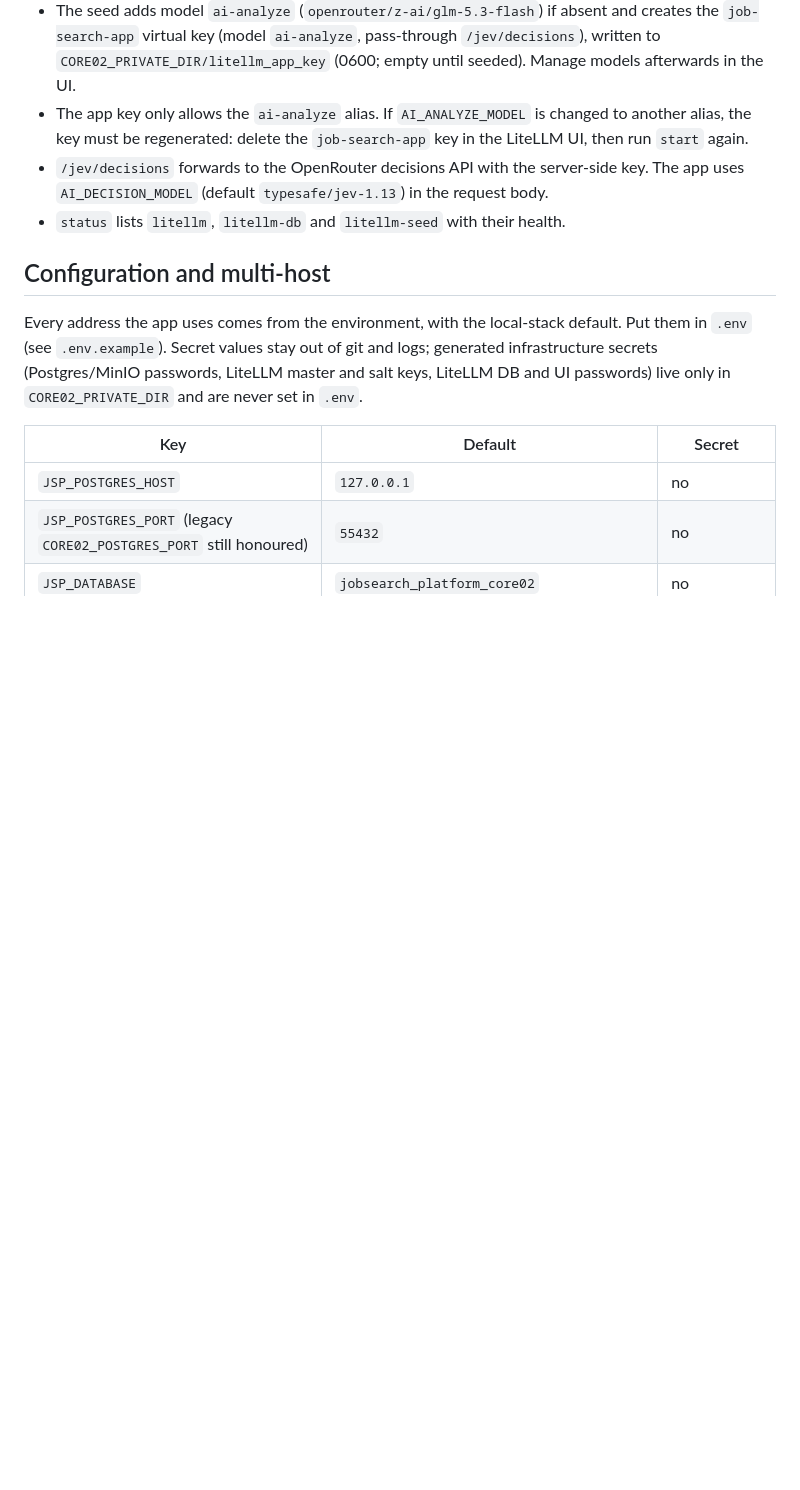
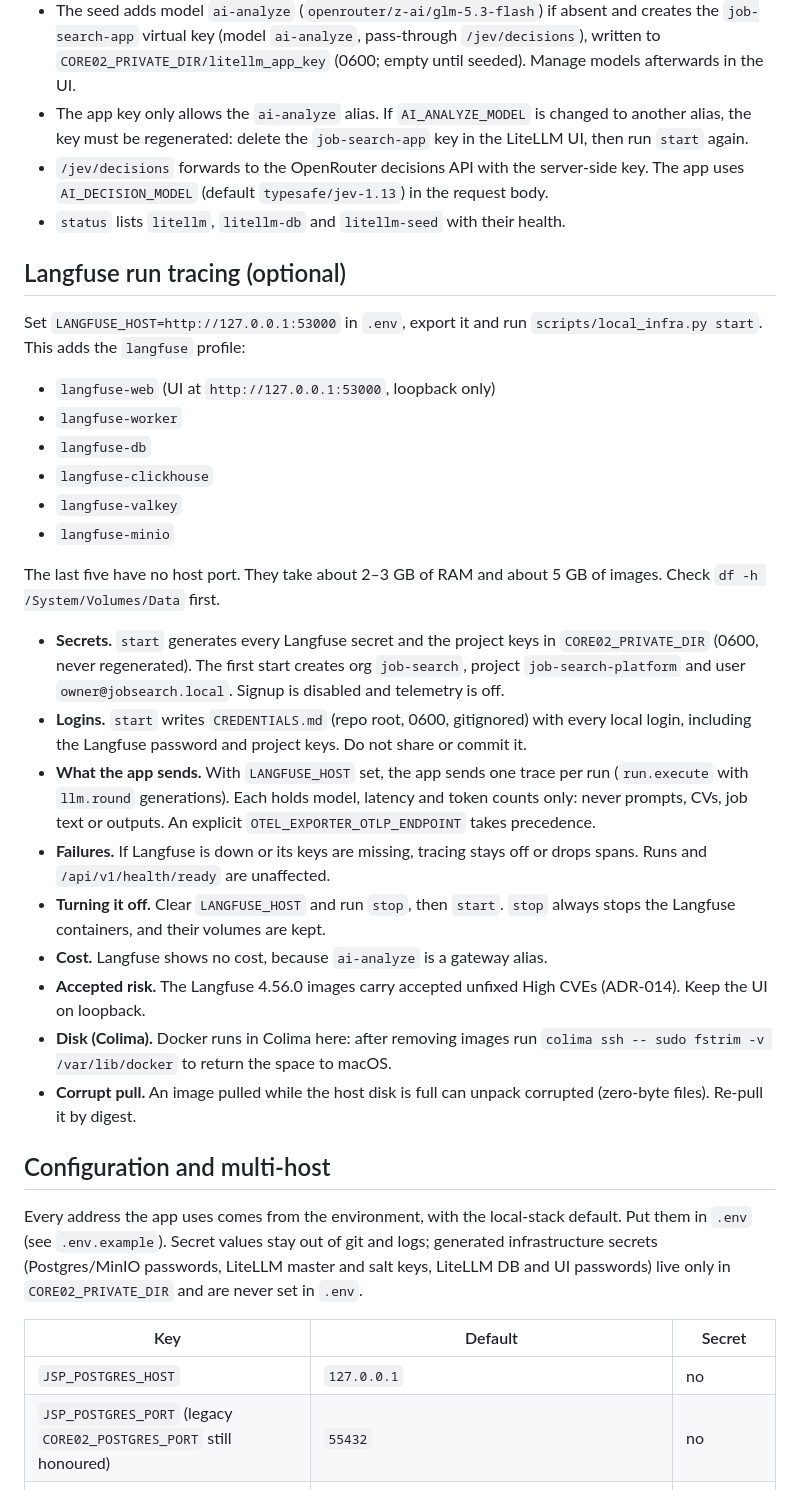
Before and after one commit to SurakiatP/AI-Job-Search-Agent-Platform-dem, a Markdown page: docs/engineering/local-operation.md, the part around one of its changes. Drawn GitHub-style; blank space fills up the shorter version.

Commit message:
docs: Langfuse run tracing operation and image pins
Co-Authored-By: Claude Opus 5.5 <noreply@anthropic.com>

```diff
--- a/docs/engineering/local-operation.md
+++ b/docs/engineering/local-operation.md
@@ -72,6 +72,28 @@ Create a project, add a CV and a job posting you supplied, and start the evaluat
 - `/jev/decisions` forwards to the OpenRouter decisions API with the server-side key. The app uses `AI_DECISION_MODEL` (default `typesafe/jev-1.13`) in the request body.
 - `status` lists `litellm`, `litellm-db` and `litellm-seed` with their health.
 
+## Langfuse run tracing (optional)
+
+Set `LANGFUSE_HOST=http://127.0.0.1:53000` in `.env`, export it and run `scripts/local_infra.py start`. This adds the `langfuse` profile:
+- `langfuse-web` (UI at `http://127.0.0.1:53000`, loopback only)
+- `langfuse-worker`
+- `langfuse-db`
+- `langfuse-clickhouse`
+- `langfuse-valkey`
+- `langfuse-minio`
+
+The last five have no host port. They take about 2–3 GB of RAM and about 5 GB of images. Check `df -h /System/Volumes/Data` first.
+
+- **Secrets.** `start` generates every Langfuse secret and the project keys in `CORE02_PRIVATE_DIR` (0600, never regenerated). The first start creates org `job-search`, project `job-search-platform` and user `owner@jobsearch.local`. Signup is disabled and telemetry is off.
+- **Logins.** `start` writes `CREDENTIALS.md` (repo root, 0600, gitignored) with every local login, including the Langfuse password and project keys. Do not share or commit it.
+- **What the app sends.** With `LANGFUSE_HOST` set, the app sends one trace per run (`run.execute` with `llm.round` generations). Each holds model, latency and token counts only: never prompts, CVs, job text or outputs. An explicit `OTEL_EXPORTER_OTLP_ENDPOINT` takes precedence.
+- **Failures.** If Langfuse is down or its keys are missing, tracing stays off or drops spans. Runs and `/api/v1/health/ready` are unaffected.
+- **Turning it off.** Clear `LANGFUSE_HOST` and run `stop`, then `start`. `stop` always stops the Langfuse containers, and their volumes are kept.
+- **Cost.** Langfuse shows no cost, because `ai-analyze` is a gateway alias.
+- **Accepted risk.** The Langfuse 4.56.0 images carry accepted unfixed High CVEs (ADR-014). Keep the UI on loopback.
+- **Disk (Colima).** Docker runs in Colima here: after removing images run `colima ssh -- sudo fstrim -v /var/lib/docker` to return the space to macOS.
+- **Corrupt pull.** An image pulled while the host disk is full can unpack corrupted (zero-byte files). Re-pull it by digest.
+
 ## Configuration and multi-host
 
 Every address the app uses comes from the environment, with the local-stack default. Put them in `.env` (see `.env.example`). Secret values stay out of git and logs; generated infrastructure secrets (Postgres/MinIO passwords, LiteLLM master and salt keys, LiteLLM DB and UI passwords) live only in `CORE02_PRIVATE_DIR` and are never set in `.env`.
```
Also changed, not shown: other parts of docs/engineering/local-operation.md (+2 -2 lines), docs/engineering/dependencies.md (+21 -0 lines).
